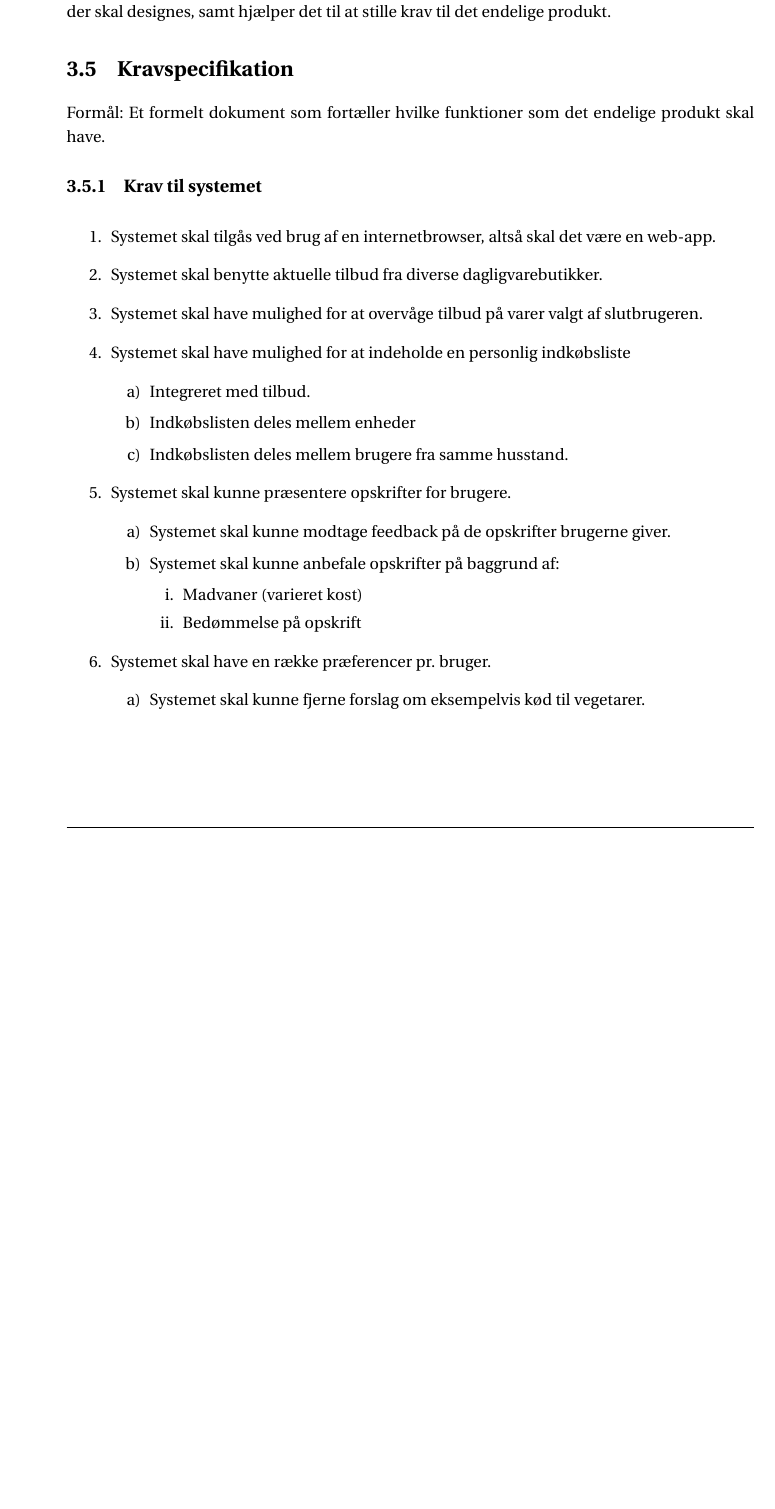
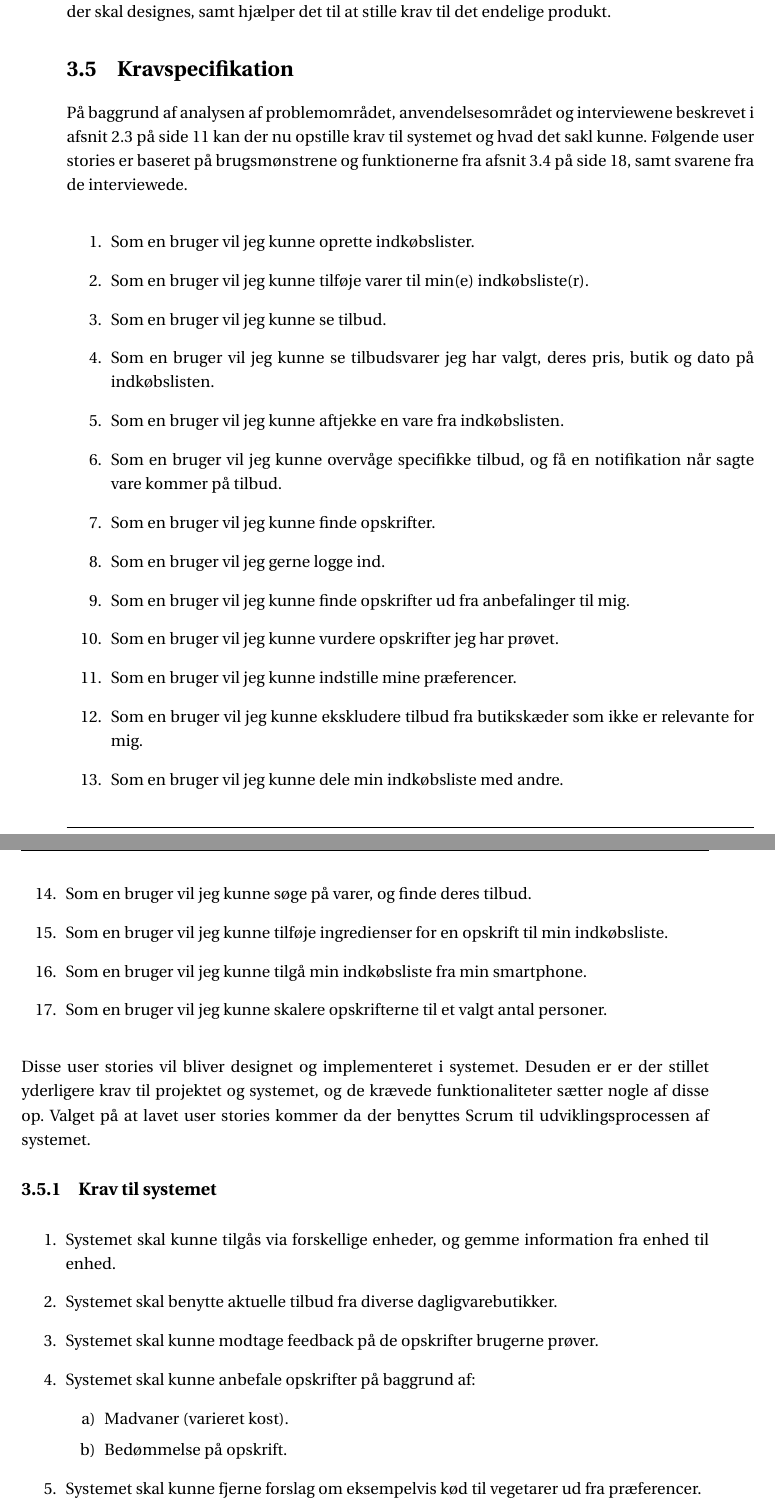
Before and after one commit to SW3-P3/LaTeX, a LaTeX book (master.tex, which reads chapters/content/kravspecifikation.tex): part of page 31 of 53 before the commit and two parts of pages 31 and 32 of 53 after it, the two joined at a grey line, cut so that both start at the same text, the shorter picture padded with empty space. Compiled offline with pdfLaTeX; a LaTeX package or settings file that is missing is left out.

Commit message:
Udkast til krav, ved ikke om det er godt nok.

```diff
--- a/chapters/content/kravspecifikation.tex
+++ b/chapters/content/kravspecifikation.tex
@@ -1,31 +1,45 @@
 \section{Kravspecifikation}
-Formål: Et formelt dokument som fortæller hvilke funktioner som det endelige produkt skal have.
+
+På baggrund af analysen af problemområdet, anvendelsesområdet og interviewene beskrevet i  \myref{section:interview2} kan der nu opstille krav til systemet og hvad det sakl kunne.
+Følgende user stories er baseret på brugsmønstrene og funktionerne fra \myref{sec:anvendelses}, samt svarene fra de interviewede.
+
+\begin{enumerate}
+	\item Som en bruger vil jeg kunne oprette indkøbslister.
+	\item Som en bruger vil jeg kunne tilføje varer til min(e) indkøbsliste(r).
+	\item Som en bruger vil jeg kunne se tilbud.
+	\item Som en bruger vil jeg kunne se tilbudsvarer jeg har valgt, deres pris, butik og dato på indkøbslisten.
+	\item Som en bruger vil jeg kunne aftjekke en vare fra indkøbslisten.
+	\item Som en bruger vil jeg kunne overvåge specifikke tilbud, og få en notifikation når sagte vare kommer på tilbud.
+	\item Som en bruger vil jeg kunne finde opskrifter.
+	\item Som en bruger vil jeg gerne logge ind.
+	\item Som en bruger vil jeg kunne finde opskrifter ud fra anbefalinger til mig.
+	\item Som en bruger vil jeg kunne vurdere opskrifter jeg har prøvet.
+	\item Som en bruger vil jeg kunne indstille mine præferencer.
+	\item Som en bruger vil jeg kunne ekskludere tilbud fra butikskæder som ikke er relevante for mig.
+	\item Som en bruger vil jeg kunne dele min indkøbsliste med andre.
+	\item Som en bruger vil jeg kunne søge på varer, og finde deres tilbud.
+	\item Som en bruger vil jeg kunne tilføje ingredienser for en opskrift til min indkøbsliste.
+	\item Som en bruger vil jeg kunne tilgå min indkøbsliste fra min smartphone.
+	\item Som en bruger vil jeg kunne skalere opskrifterne til et valgt antal personer.
+\end{enumerate}
+
+Disse user stories vil bliver designet og implementeret i systemet.
+Desuden er er der stillet yderligere krav til projektet og systemet, og de krævede funktionaliteter sætter nogle af disse op.
+Valget på at lavet user stories kommer da der benyttes Scrum til udviklingsprocessen af systemet.
 
 \subsection{Krav til systemet}
 \begin{enumerate}
-	\item Systemet skal tilgås ved brug af en internetbrowser, altså skal det være en web-app.
-	\item Systemet skal benytte aktuelle tilbud fra diverse dagligvarebutikker.
-	\item Systemet skal have mulighed for at overvåge tilbud på varer valgt af slutbrugeren.
-	\item Systemet skal have mulighed for at indeholde en personlig indkøbsliste
-	\begin{enumerate}
-		\item Integreret med tilbud.
-		\item Indkøbslisten deles mellem enheder
-		\item Indkøbslisten deles mellem brugere fra samme husstand.
-	\end{enumerate}
-	\item Systemet skal kunne præsentere opskrifter for brugere.
-	\begin{enumerate}
-		\item Systemet skal kunne modtage feedback på de opskrifter brugerne giver.
-		\item Systemet skal kunne anbefale opskrifter på baggrund af:
-		\begin{enumerate}
-			\item Madvaner (varieret kost)
-			\item Bedømmelse på opskrift
-		\end{enumerate}
-	\end{enumerate}
-	\item Systemet skal have en række præferencer pr. bruger.
-	\begin{enumerate}
-		\item Systemet skal kunne fjerne forslag om eksempelvis kød til vegetarer.
-	\end{enumerate}
+\item Systemet skal kunne tilgås via forskellige enheder, og gemme information fra enhed til enhed.
+\item Systemet skal benytte aktuelle tilbud fra diverse dagligvarebutikker.
+\item Systemet skal kunne modtage feedback på de opskrifter brugerne prøver.
+\item Systemet skal kunne anbefale opskrifter på baggrund af:
+\begin{enumerate}
+	\item Madvaner (varieret kost).
+	\item Bedømmelse på opskrift.
 \end{enumerate}
+\item Systemet skal kunne fjerne forslag om eksempelvis kød til vegetarer ud fra præferencer.
+\end{enumerate}
+
 \subsection{Krav til brugergrænsefladen (“UI”)}
 \begin{enumerate}
 	\item Systemets UI skal være på dansk.
```
Also changed, not shown: chapters/content/AnalyseAfAnvendelsesomraade.tex (+1 -1 lines), chapters/content/kravspecifikation.tex (12 more changed lines).
